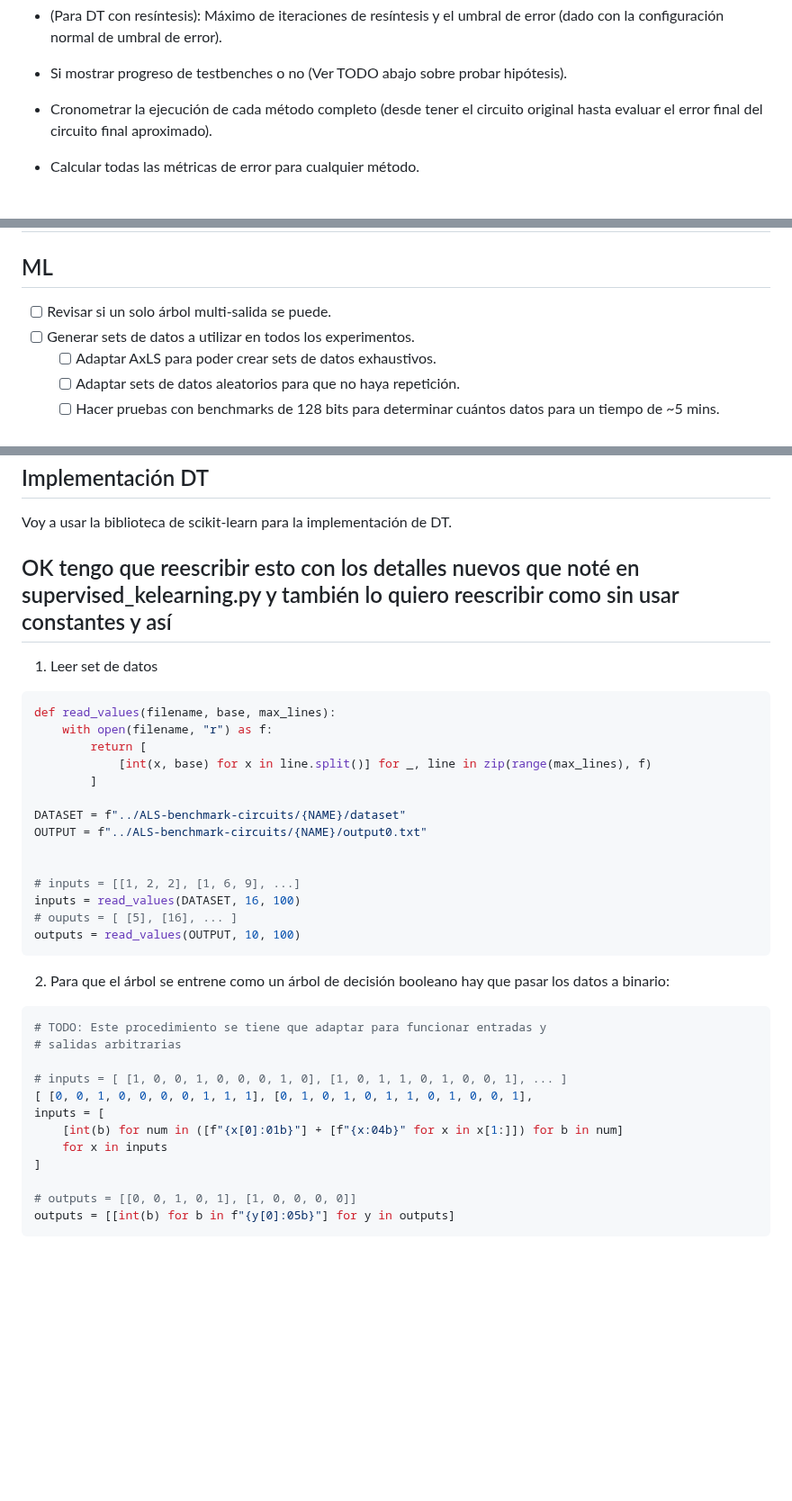
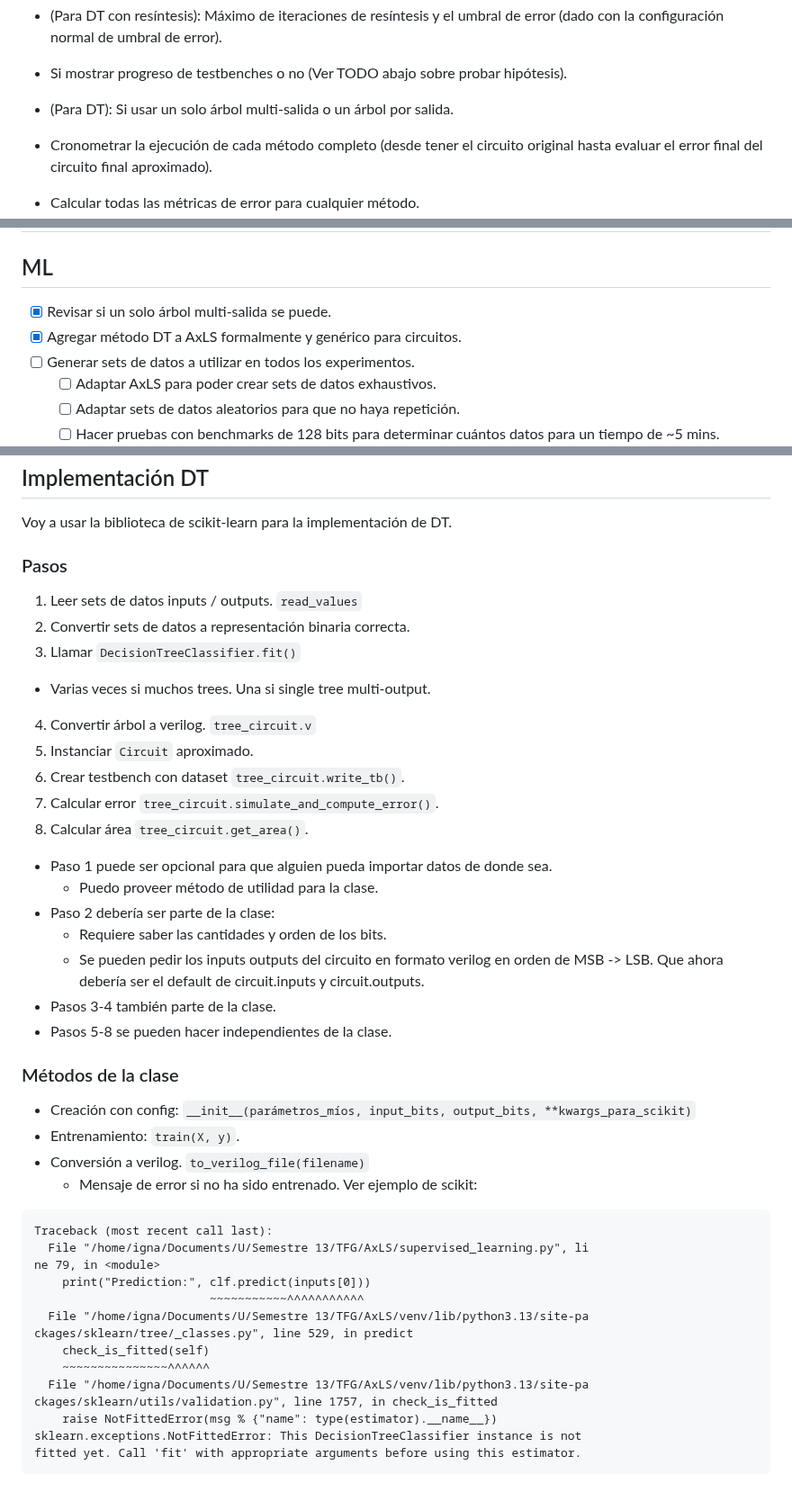
Before and after one commit to zkwinkle/TFG, a Markdown page: diseño/implementación.md, 3 parts joined by grey strips. Shown at 90% size. GitHub-like rendering; blank space fills up the shorter version.

Commit message:
Agregar método DT a AxLS

`````diff
--- a/diseño/implementación.md
+++ b/diseño/implementación.md
@@ -64,6 +64,7 @@ File 'Anteproyecto-IgnacioVargasCampos.mp4' already exists. Overwrite? [y/N]
   de error (dado con la configuración normal de umbral de error).
   - Si mostrar progreso de testbenches o no (Ver TODO abajo sobre probar
   hipótesis).
+  - (Para DT): Si usar un solo árbol multi-salida o un árbol por salida.
 
 - Cronometrar la ejecución de cada método completo (desde tener el circuito
 original hasta evaluar el error final del circuito final aproximado).
@@ -104,7 +105,8 @@ subirlo a algún lado?
 
 ## ML
 
-- [ ] Revisar si un solo árbol multi-salida se puede.
+- [x] Revisar si un solo árbol multi-salida se puede.
+- [x] Agregar método DT a AxLS formalmente y genérico para circuitos.
 - [ ] Generar sets de datos a utilizar en todos los experimentos.
   - [ ] Adaptar AxLS para poder crear sets de datos exhaustivos.
   - [ ] Adaptar sets de datos aleatorios para que no haya repetición.
@@ -134,40 +136,48 @@ subirlo a algún lado?
 
 Voy a usar la biblioteca de scikit-learn para la implementación de DT.
 
-## OK tengo que reescribir esto con los detalles nuevos que noté en supervised_kelearning.py y también lo quiero reescribir como sin usar constantes y así
+### Pasos
 
-1. Leer set de datos
+1. Leer sets de datos inputs / outputs. `read_values`
+2. Convertir sets de datos a representación binaria correcta.
+3. Llamar `DecisionTreeClassifier.fit()`
+  - Varias veces si muchos trees. Una si single tree multi-output.
+4. Convertir árbol a verilog. `tree_circuit.v`
+5. Instanciar `Circuit` aproximado.
+6. Crear testbench con dataset `tree_circuit.write_tb()`.
+7. Calcular error `tree_circuit.simulate_and_compute_error()`.
+8. Calcular área `tree_circuit.get_area()`.
 
-```python
-def read_values(filename, base, max_lines):
-    with open(filename, "r") as f:
-        return [
-            [int(x, base) for x in line.split()] for _, line in zip(range(max_lines), f)
-        ]
+- Paso 1 puede ser opcional para que alguien pueda importar datos de donde sea.
+  - Puedo proveer método de utilidad para la clase.
+- Paso 2 debería ser parte de la clase:
+  - Requiere saber las cantidades y orden de los bits.
+  - Se pueden pedir los inputs outputs del circuito en formato verilog en orden
+  de MSB -> LSB. Que ahora debería ser el default de circuit.inputs y
+  circuit.outputs.
+- Pasos 3-4 también parte de la clase.
+- Pasos 5-8 se pueden hacer independientes de la clase.
 
-DATASET = f"../ALS-benchmark-circuits/{NAME}/dataset"
-OUTPUT = f"../ALS-benchmark-circuits/{NAME}/output0.txt"
+### Métodos de la clase
 
+- Creación con config: `__init__(parámetros_míos, input_bits, output_bits, **kwargs_para_scikit)`
+- Entrenamiento: `train(X, y)`.
+- Conversión a verilog. `to_verilog_file(filename)`
+  - Mensaje de error si no ha sido entrenado. Ver ejemplo de scikit:
 
-# inputs = [[1, 2, 2], [1, 6, 9], ...]
-inputs = read_values(DATASET, 16, 100)
-# ouputs = [ [5], [16], ... ]
-outputs = read_values(OUTPUT, 10, 100)
 ```
-
-2. Para que el árbol se entrene como un árbol de decisión booleano hay que pasar los datos a binario:
-
-```python
-# TODO: Este procedimiento se tiene que adaptar para funcionar entradas y
-# salidas arbitrarias
-
-# inputs = [ [1, 0, 0, 1, 0, 0, 0, 1, 0], [1, 0, 1, 1, 0, 1, 0, 0, 1], ... ]
-[ [0, 0, 1, 0, 0, 0, 0, 1, 1, 1], [0, 1, 0, 1, 0, 1, 1, 0, 1, 0, 0, 1],
-inputs = [
-    [int(b) for num in ([f"{x[0]:01b}"] + [f"{x:04b}" for x in x[1:]]) for b in num]
-    for x in inputs
-]
-
-# outputs = [[0, 0, 1, 0, 1], [1, 0, 0, 0, 0]]
-outputs = [[int(b) for b in f"{y[0]:05b}"] for y in outputs]
-````
+Traceback (most recent call last):
+  File "/home/igna/Documents/U/Semestre 13/TFG/AxLS/supervised_learning.py", li
+ne 79, in <module>
+    print("Prediction:", clf.predict(inputs[0]))
+                         ~~~~~~~~~~~^^^^^^^^^^^
+  File "/home/igna/Documents/U/Semestre 13/TFG/AxLS/venv/lib/python3.13/site-pa
+ckages/sklearn/tree/_classes.py", line 529, in predict
+    check_is_fitted(self)
+    ~~~~~~~~~~~~~~~^^^^^^
+  File "/home/igna/Documents/U/Semestre 13/TFG/AxLS/venv/lib/python3.13/site-pa
+ckages/sklearn/utils/validation.py", line 1757, in check_is_fitted
+    raise NotFittedError(msg % {"name": type(estimator).__name__})
+sklearn.exceptions.NotFittedError: This DecisionTreeClassifier instance is not
+fitted yet. Call 'fit' with appropriate arguments before using this estimator.
+```
`````
